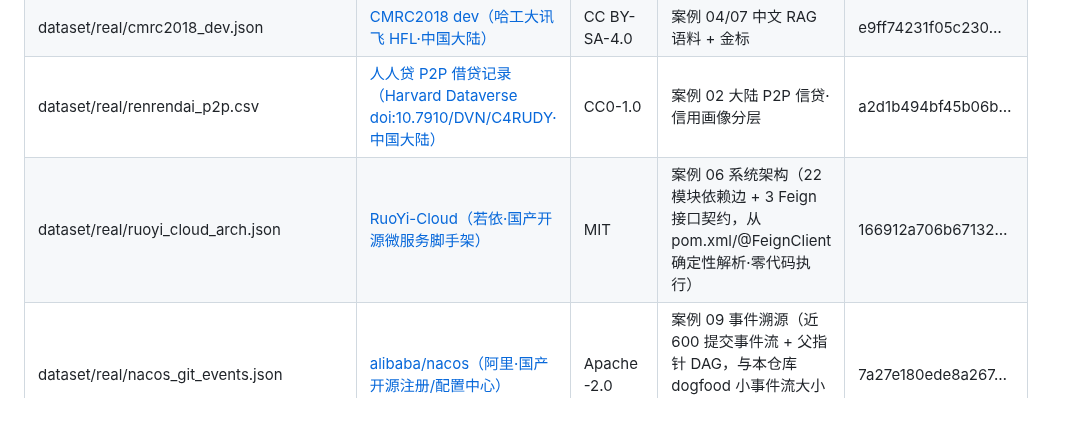
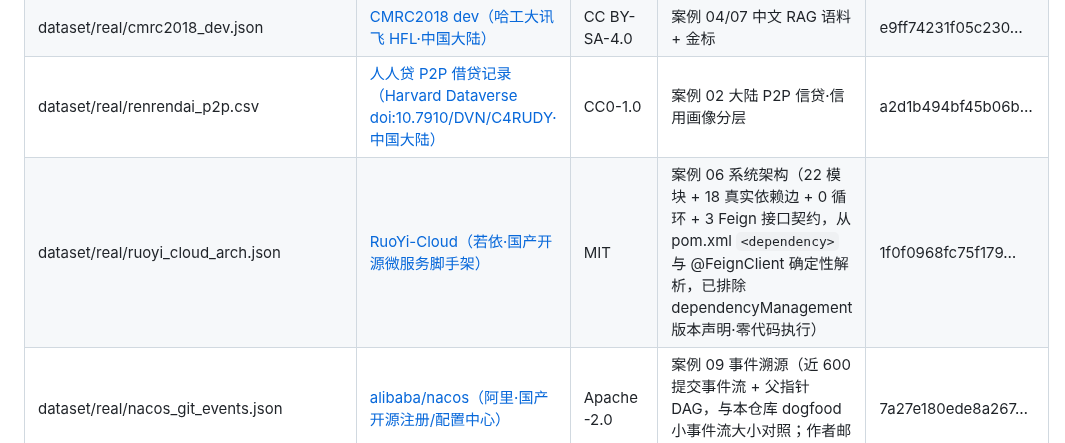
Before and after one commit to greatwallwen/AIProductTourial, a Markdown page: dataset/MANIFEST.md, the part around the change. Rendered like a GitHub page; blank space fills up the shorter version.

```diff
--- a/dataset/MANIFEST.md
+++ b/dataset/MANIFEST.md
@@ -16,7 +16,7 @@
 | dataset/real/retail_online_retail_ii.csv | [UCI Online Retail II](https://archive.ics.uci.edu/dataset/502/online+retail+ii) | CC BY 4.0 | 案例 01/03/05 零售基座（数值真实，实体本地化改写为中国类目/省份） | d10bc242cb89faf4… |
 | dataset/real/cmrc2018_dev.json | [CMRC2018 dev（哈工大讯飞 HFL·中国大陆）](https://github.com/ymcui/cmrc2018) | CC BY-SA-4.0 | 案例 04/07 中文 RAG 语料 + 金标 | e9ff74231f05c230… |
 | dataset/real/renrendai_p2p.csv | [人人贷 P2P 借贷记录（Harvard Dataverse doi:10.7910/DVN/C4RUDY·中国大陆）](https://dataverse.harvard.edu/dataset.xhtml?persistentId=doi:10.7910/DVN/C4RUDY) | CC0-1.0 | 案例 02 大陆 P2P 信贷·信用画像分层 | a2d1b494bf45b06b… |
-| dataset/real/ruoyi_cloud_arch.json | [RuoYi-Cloud（若依·国产开源微服务脚手架）](https://github.com/yangzongzhuan/RuoYi-Cloud) | MIT | 案例 06 系统架构（22 模块依赖边 + 3 Feign 接口契约，从 pom.xml/@FeignClient 确定性解析·零代码执行） | 166912a706b67132… |
+| dataset/real/ruoyi_cloud_arch.json | [RuoYi-Cloud（若依·国产开源微服务脚手架）](https://github.com/yangzongzhuan/RuoYi-Cloud) | MIT | 案例 06 系统架构（22 模块 + 18 真实依赖边 + 0 循环 + 3 Feign 接口契约，从 pom.xml `<dependency>` 与 @FeignClient 确定性解析，已排除 dependencyManagement 版本声明·零代码执行） | 1f0f0968fc75f179… |
 | dataset/real/nacos_git_events.json | [alibaba/nacos（阿里·国产开源注册/配置中心）](https://github.com/alibaba/nacos) | Apache-2.0 | 案例 09 事件溯源（近 600 提交事件流 + 父指针 DAG，与本仓库 dogfood 小事件流大小对照；作者邮箱已 hash 脱敏） | 7a27e180ede8a267… |
 | dataset/real/webmedqa_slice.json | [webMedQA（中文医疗健康问答）](https://github.com/hejunqing/webMedQA) | Apache-2.0 | 案例 04/07 中文医疗知识库 RAG + 评测（120 组 1正4负·原生 P@1/hit@k 金标；公开健康咨询、无 PII、仅 dev 小切片） | 533fb405a14ec39b… |
 | dataset/real/beijing_air_quality.csv | [UCI 北京多站点空气质量](https://archive.ics.uci.edu/dataset/501/beijing+multi+site+air+quality+data) | CC BY 4.0 | 案例 05 数据工程·大表查询优化（12 国控站真实逐时监测，本快照取每 3 小时一条=140256 行控体积、真实数值/NA 缺口不改；生产规模用 CROSS JOIN 自扩展） | bb918cb17320d2ac… |
```
Also changed, not shown: AI时代研发产品项目一体化知识库/案例/06-system_arch_flow.md (+1 -1 lines), assets/screenshots/premium_case_06_system_arch_flow_desktop.png, 8 other files.
